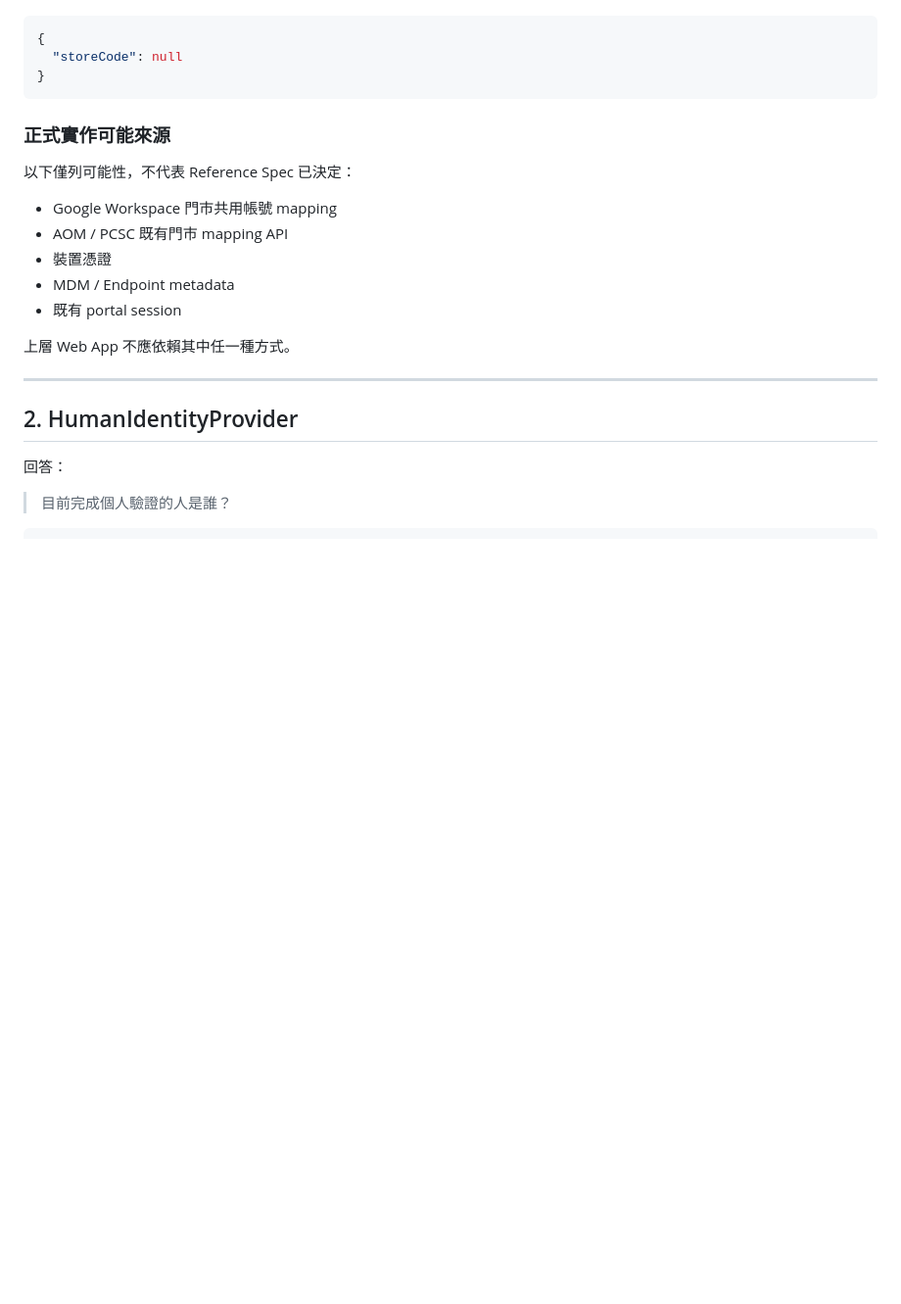
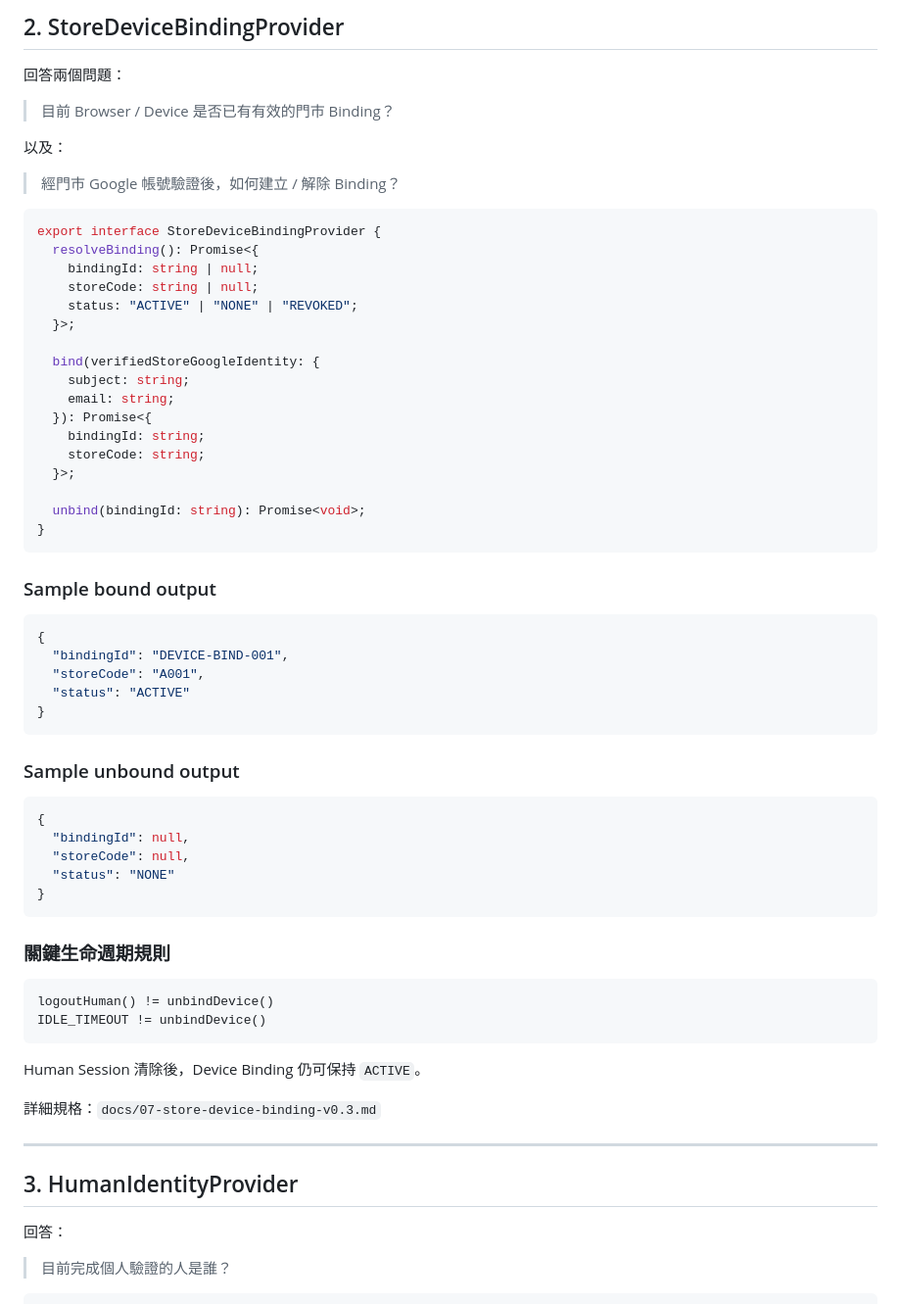
Before and after one commit to Manson-Ku/pcsc-analytic-webapp-sample, a Markdown page: docs/03-adapter-contract-v0.1.md, the part around one of its changes. Shown at 98% size. Drawn GitHub-style; blank space fills up the shorter version.

Commit message:
add store account and device binding adapter contracts

````diff
--- a/docs/03-adapter-contract-v0.1.md
+++ b/docs/03-adapter-contract-v0.1.md
@@ -42,25 +75,67 @@ export interface StoreIdentityProvider {
+## 2. StoreDeviceBindingProvider
+
+回答兩個問題：
+
+> 目前 Browser / Device 是否已有有效的門市 Binding？
+
+以及：
+
+> 經門市 Google 帳號驗證後，如何建立 / 解除 Binding？
+
+```ts
+export interface StoreDeviceBindingProvider {
+  resolveBinding(): Promise<{
+    bindingId: string | null;
+    storeCode: string | null;
+    status: "ACTIVE" | "NONE" | "REVOKED";
+  }>;
+
+  bind(verifiedStoreGoogleIdentity: {
+    subject: string;
+    email: string;
+  }): Promise<{
+    bindingId: string;
+    storeCode: string;
+  }>;
+
+  unbind(bindingId: string): Promise<void>;
+}
+```
+
+### Sample bound output
 
 ```json
 {
-  "storeCode": null
+  "bindingId": "DEVICE-BIND-001",
+  "storeCode": "A001",
+  "status": "ACTIVE"
 }
 ```
 
-### 正式實作可能來源
+### Sample unbound output
 
-以下僅列可能性，不代表 Reference Spec 已決定：
+```json
+{
+  "bindingId": null,
+  "storeCode": null,
+  "status": "NONE"
+}
+```
 
-- Google Workspace 門市共用帳號 mapping
-- AOM / PCSC 既有門市 mapping API
-- 裝置憑證
-- MDM / Endpoint metadata
-- 既有 portal session
+### 關鍵生命週期規則
 
-上層 Web App 不應依賴其中任一種方式。
+```text
+logoutHuman() != unbindDevice()
+IDLE_TIMEOUT != unbindDevice()
+```
+
+Human Session 清除後，Device Binding 仍可保持 `ACTIVE`。
+
+詳細規格：`docs/07-store-device-binding-v0.3.md`
 
 ---
 
-## 2. HumanIdentityProvider
+## 3. HumanIdentityProvider
 
 回答：
 
````
Also changed, not shown: other parts of docs/03-adapter-contract-v0.1.md (+107 -24 lines).
